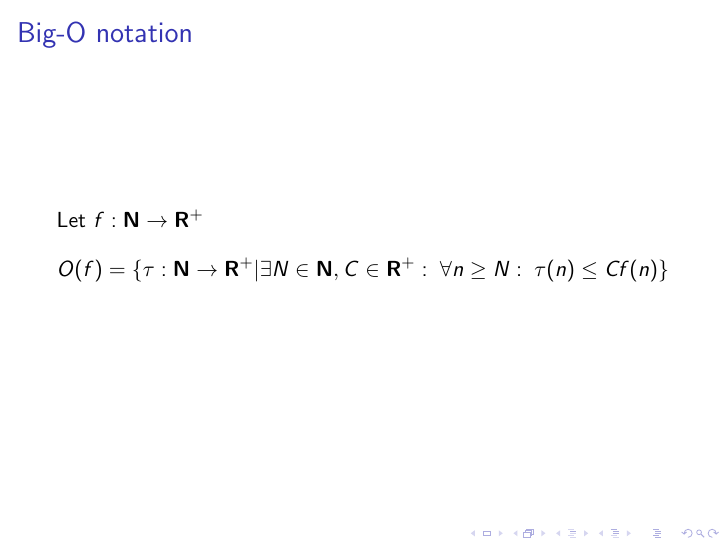
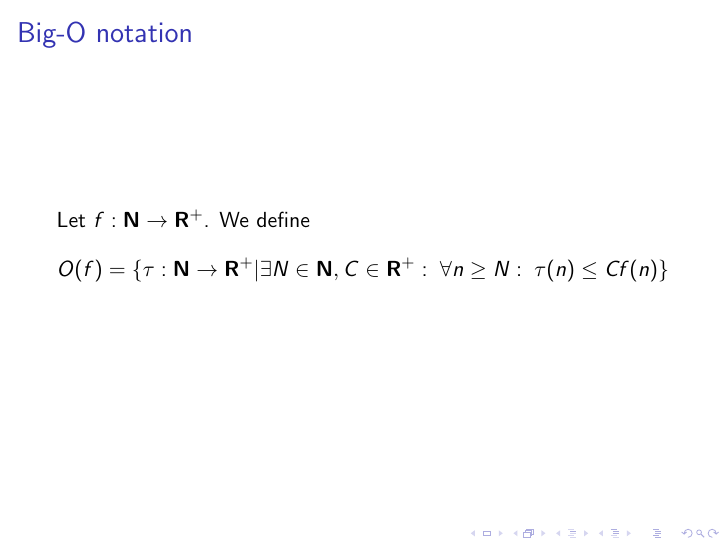
Before and after one commit to danielri1011101/dalgo-all, LaTeX slides (repo202520/diapositivas/semana01/main.tex): page 22 of 22. Compiled offline with pdfLaTeX.

Commit message:
Updated slides for week 1.

```diff
--- a/repo202520/diapositivas/semana01/main.tex
+++ b/repo202520/diapositivas/semana01/main.tex
@@ -126,7 +126,7 @@ Los proyectos se desarrollan en parejas, las demás actividades son individuales
 %
 
 \begin{frame}{Big-O notation}
-	Let $f : \NN \to \Rpos$
+	Let $f : \NN \to \Rpos$. We define
 	\begin{equation*}
 		O(f) = \{\tau : \NN \to \Rpos | \exists N \in \NN, C \in \Rpos : \ \forall n \geq N : \ \tau(n) \leq C f(n)\}
 	\end{equation*}
```
